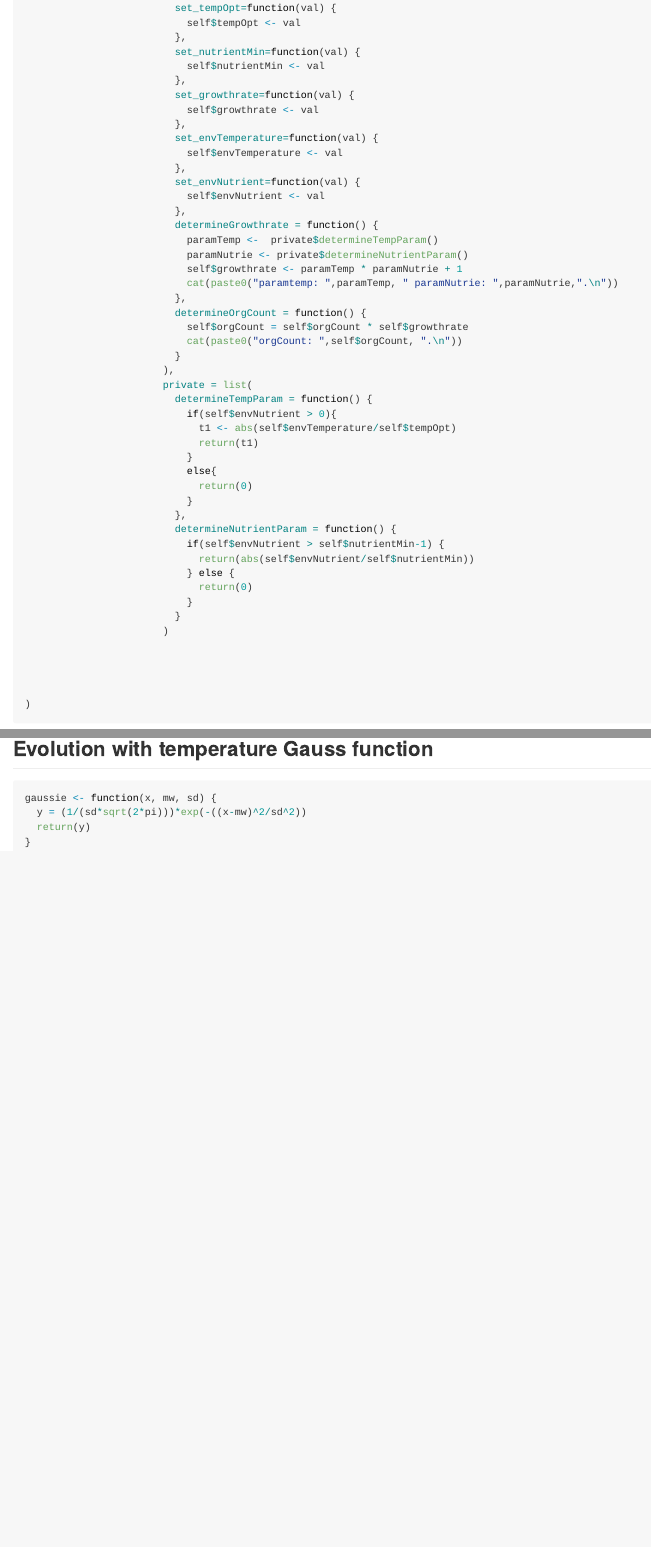
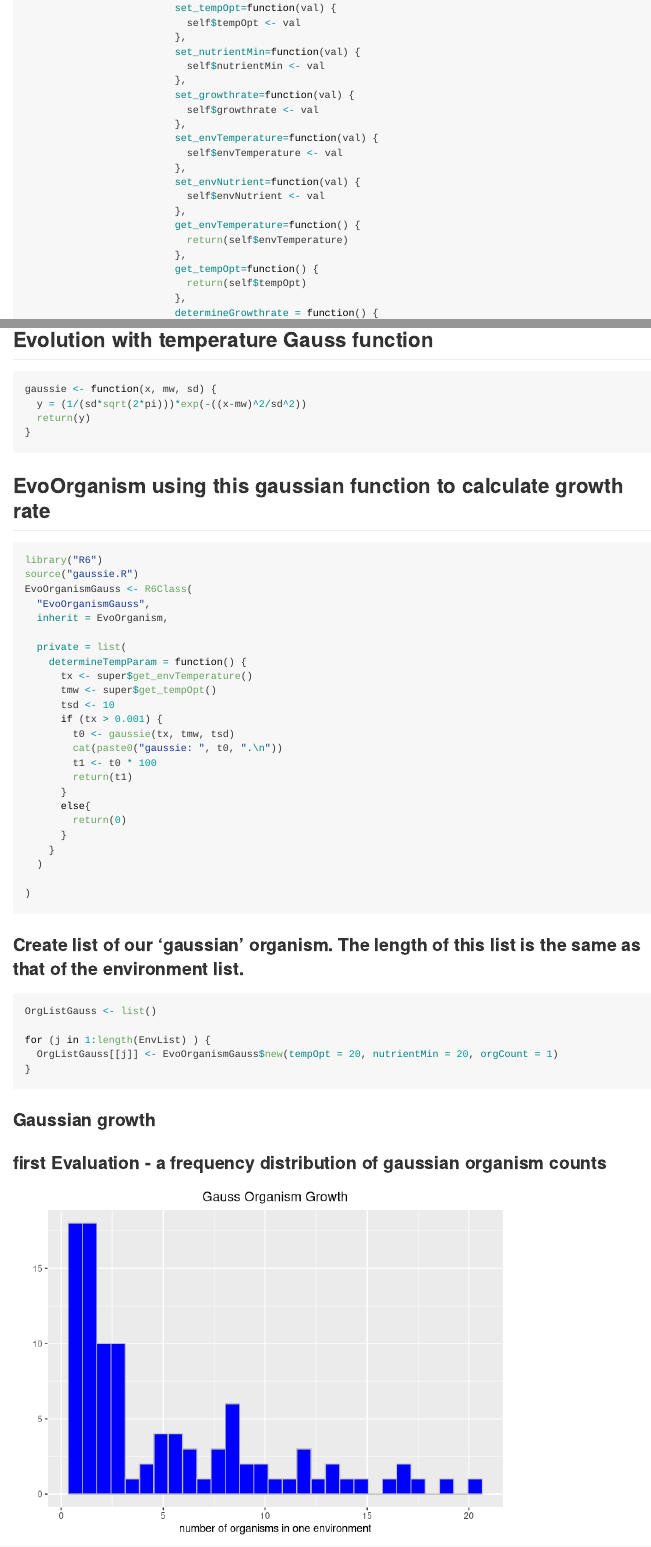
Before and after one commit to achimrumberger/umwelt_evo, an R Markdown document (README.Rmd): the page in a window 1100 px wide, from 1820 px down, and a second part further down, joined at a grey line. Rendered offline with R 4.5, knitr and Pandoc, with nearby package versions; code that draws random numbers runs with fixed seeds of ours; long lines of code are wrapped.

Commit message:
gaussian organism let it grow

````diff
--- a/EvoOrganism.R
+++ b/EvoOrganism.R
@@ -36,6 +36,12 @@ EvoOrganism <- R6Class("EvoOrganism",
                          set_envNutrient=function(val) {
                            self$envNutrient <- val
                          },
+                         get_envTemperature=function() {
+                           return(self$envTemperature)
+                         },
+                         get_tempOpt=function() {
+                           return(self$tempOpt)
+                         },
                          determineGrowthrate = function() {
                            paramTemp <-  private$determineTempParam()
                            paramNutrie <- private$determineNutrientParam()
@@ -49,7 +55,7 @@ EvoOrganism <- R6Class("EvoOrganism",
                        ),
                        private = list(
                          determineTempParam = function() {
-                           if(self$envNutrient > 0){
+                           if(self$envTemperature > 0){
                              t1 <- abs(self$envTemperature/self$tempOpt)
                              return(t1)
                            }
--- a/EvoOrganismGauss.R
+++ b/EvoOrganismGauss.R
@@ -1,2 +1,4 @@
 ## ---- evo-org-gauss ----
+
+library("R6")
 source("gaussie.R")
@@ -25,49 +8,19 @@ EvoOrganismGauss <- R6Class("EvoOrganismGauss",
-                         set_tempOpt=function(val) {
-                           self$tempOpt <- val
-                         },
-                         set_nutrientMin=function(val) {
-                           self$nutrientMin <- val
-                         },
-                         set_growthrate=function(val) {
-                           self$growthrate <- val
-                         },
-                         set_envTemperature=function(val) {
-                           self$envTemperature <- val
-                         },
-                         set_envNutrient=function(val) {
-                           self$envNutrient <- val
-                         },
-                         determineGrowthrate = function() {
-                           paramTemp <-  private$determineTempParam()
-                           paramNutrie <- private$determineNutrientParam()
-                           self$growthrate <- paramTemp * paramNutrie + 1
-                           cat(paste0("paramtemp: ",paramTemp, " paramNutrie: ",paramNutrie,".\n"))
-                         },
-                         determineOrgCount = function() {
-                           self$orgCount = self$orgCount * self$growthrate
-                           cat(paste0("orgCount: ",self$orgCount, ".\n"))
-                         }
-                       ),
+
   private = list(
     determineTempParam = function() {
-                           if(self$envNutrient > 0){
-                             t1 <- abs(self$envTemperature/self$tempOpt)
+      tx <- super$get_envTemperature()
+      tmw <- super$get_tempOpt()
+      tsd <- 10
+      if (tx > 0.001) {
+        t0 <- gaussie(tx, tmw, tsd)
+        cat(paste0("gaussie: ", t0, ".\n"))
+        t1 <- t0 * 100
         return(t1)
       }
       else{
         return(0)
       }
-                         },
-                         determineNutrientParam = function() {
-                           if(self$envNutrient > self$nutrientMin-1) {
-                             return(abs(self$envNutrient/self$nutrientMin))
-                           } else {
-                             return(0)
-                           }
     }
   )
 
-
-
-
 )
--- a/README.Rmd
+++ b/README.Rmd
@@ -85,3 +86,16 @@ qplot(x4, geom="histogram", xlab = 'number of organismis in one environment', ma
 ## Evolution with temperature Gauss function
 ``` {r gauss-function}
 ```
+## EvoOrganism using this gaussian function to calculate growth rate
+``` {r evo-org-gauss}
+```
+### Create list of our 'gaussian' organism. The length of this list is the same as that of the environment list.
+```{r make_gaussian_org_list}
+OrgListGauss <- list()
+
+for (j in 1:length(EnvList) ) {
+  OrgListGauss[[j]] <- EvoOrganismGauss$new(tempOpt = 20, nutrientMin = 20, orgCount = 1)
+}
+```
+### Gaussian growth
+```{r let_it_grow_guassian, echo=FALSE, results="hide", message = FALSE, warning=FALSE}
@@ -87,0 +114,7 @@ qplot(x4, geom="histogram", xlab = 'number of organismis in one environment', ma
+### first Evaluation - a frequency distribution of gaussian organism counts
+```{r gaussian_org_growth_graph, echo=FALSE, results="hide", message = FALSE, warning=FALSE}
+x3gauss <- lapply(OrgListGauss, function(x){return(x$orgCount) })
+x4gauss <- unlist(x3gauss)
+qplot(x4gauss, geom="histogram", xlab = 'number of organisms in one environment', main = 'Gauss Organism Growth', binwidth = 0.7, fill=I("blue"), col=I("grey"),) + theme(plot.title = element_text(hjust = 0.5))
+
+```
````
Also changed, not shown: scribblets.R (+4 -2 lines), test_evo.R (+12 -1 lines), README.md, EvoOrganismGauss.R (23 more changed lines), README.Rmd (15 more changed lines), 2 other files. Lines whose indentation alone changed are shown as unchanged.
